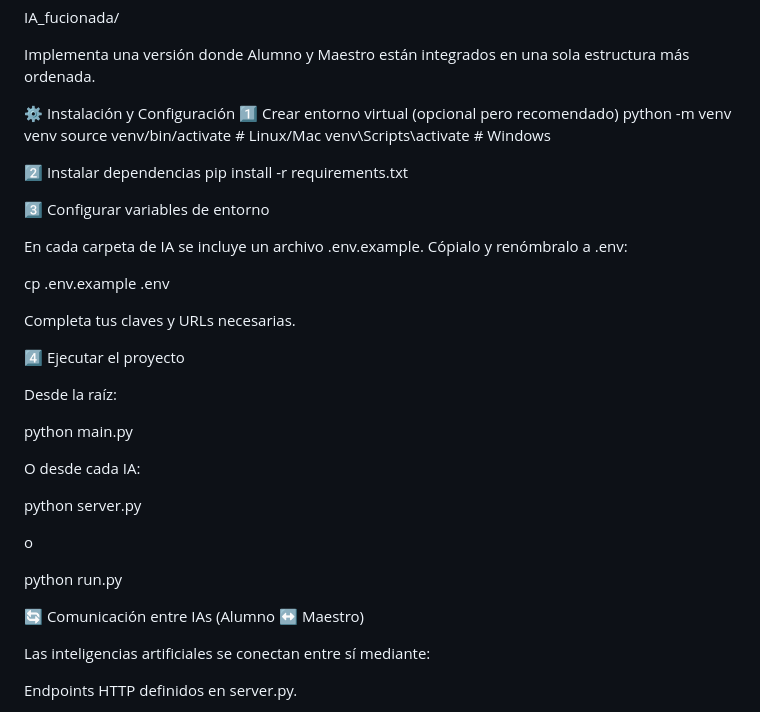
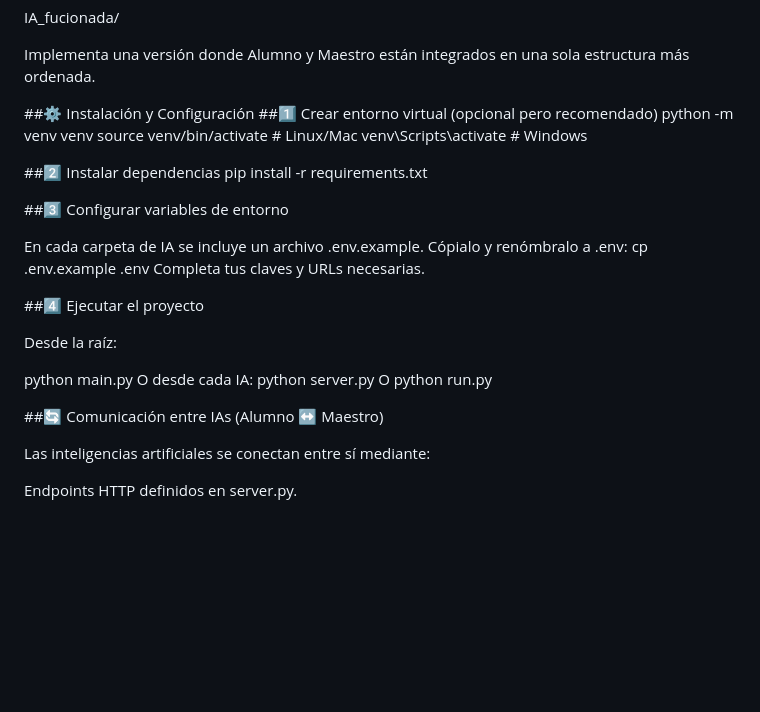
Before and after one commit to ArmandoCS23/Hackaton_CallCenter, a Markdown page: README.md, the part around the change printed below. Rendered like a GitHub page; blank space fills up the shorter version.

```diff
--- a/README.md
+++ b/README.md
@@ -54,42 +54,30 @@ IA_fucionada/
 
 Implementa una versión donde Alumno y Maestro están integrados en una sola estructura más ordenada.
 
-⚙️ Instalación y Configuración
-1️⃣ Crear entorno virtual (opcional pero recomendado)
+##⚙️ Instalación y Configuración
+##1️⃣ Crear entorno virtual (opcional pero recomendado)
 python -m venv venv
 source venv/bin/activate   # Linux/Mac
 venv\Scripts\activate      # Windows
 
-2️⃣ Instalar dependencias
+##2️⃣ Instalar dependencias
 pip install -r requirements.txt
 
-3️⃣ Configurar variables de entorno
+##3️⃣ Configurar variables de entorno
 
 En cada carpeta de IA se incluye un archivo .env.example.
 Cópialo y renómbralo a .env:
-
 cp .env.example .env
-
-
 Completa tus claves y URLs necesarias.
 
-4️⃣ Ejecutar el proyecto
+##4️⃣ Ejecutar el proyecto
 
 Desde la raíz:
 
-python main.py
+python main.py O desde cada IA:
+python server.py O python run.py
 
-
-O desde cada IA:
-
-python server.py
-
-
-o
-
-python run.py
-
-🔄 Comunicación entre IAs (Alumno ↔ Maestro)
+##🔄 Comunicación entre IAs (Alumno ↔ Maestro)
 
 Las inteligencias artificiales se conectan entre sí mediante:
 
```
Also changed, not shown: other parts of README.md (+9 -9 lines).
